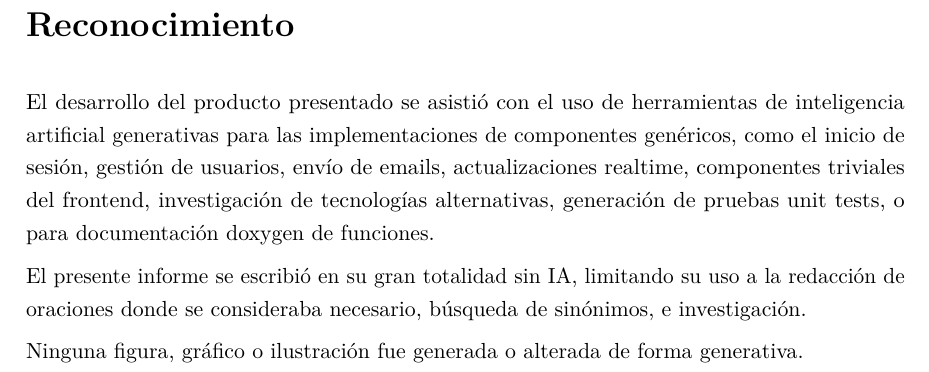
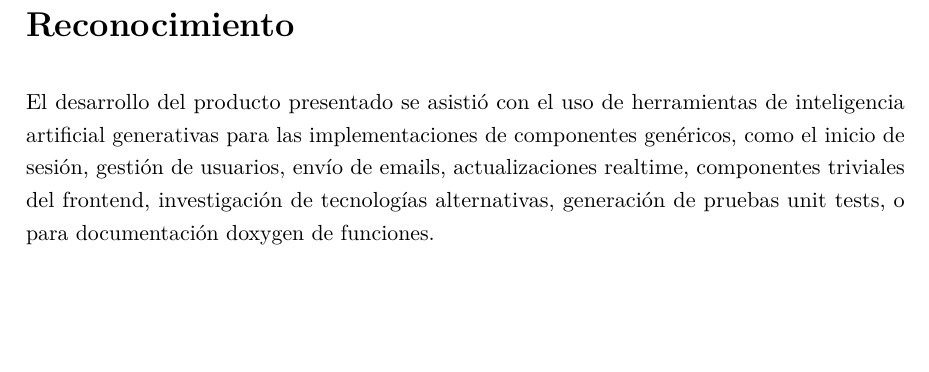
Before and after one commit to Tobias-Noceda/tablero-informacion-universal, a LaTeX document (docs/main.tex, which reads docs/capitulos/08_reconocimiento_agradecimientos.tex): part of page 89 of 90, cut so that both start at the same text, the shorter picture padded with empty space. Compiled offline with pdfLaTeX.

Commit message:
Update acknowledges

```diff
--- a/docs/capitulos/08_reconocimiento_agradecimientos.tex
+++ b/docs/capitulos/08_reconocimiento_agradecimientos.tex
@@ -4,10 +4,6 @@
 
 El desarrollo del producto presentado se asistió con el uso de herramientas de inteligencia artificial generativas para las implementaciones de componentes genéricos, como el inicio de sesión, gestión de usuarios, envío de emails, actualizaciones realtime, componentes triviales del frontend, investigación de tecnologías alternativas, generación de pruebas unit tests, o para documentación doxygen de funciones.
 
-El presente informe se escribió en su gran totalidad sin IA, limitando su uso a la redacción de oraciones donde se consideraba necesario, búsqueda de sinónimos, e investigación.
-
-Ninguna figura, gráfico o ilustración fue generada o alterada de forma generativa.
-
 \chapter*{Agradecimientos}
 \addcontentsline{toc}{chapter}{Agradecimientos}
 
```
